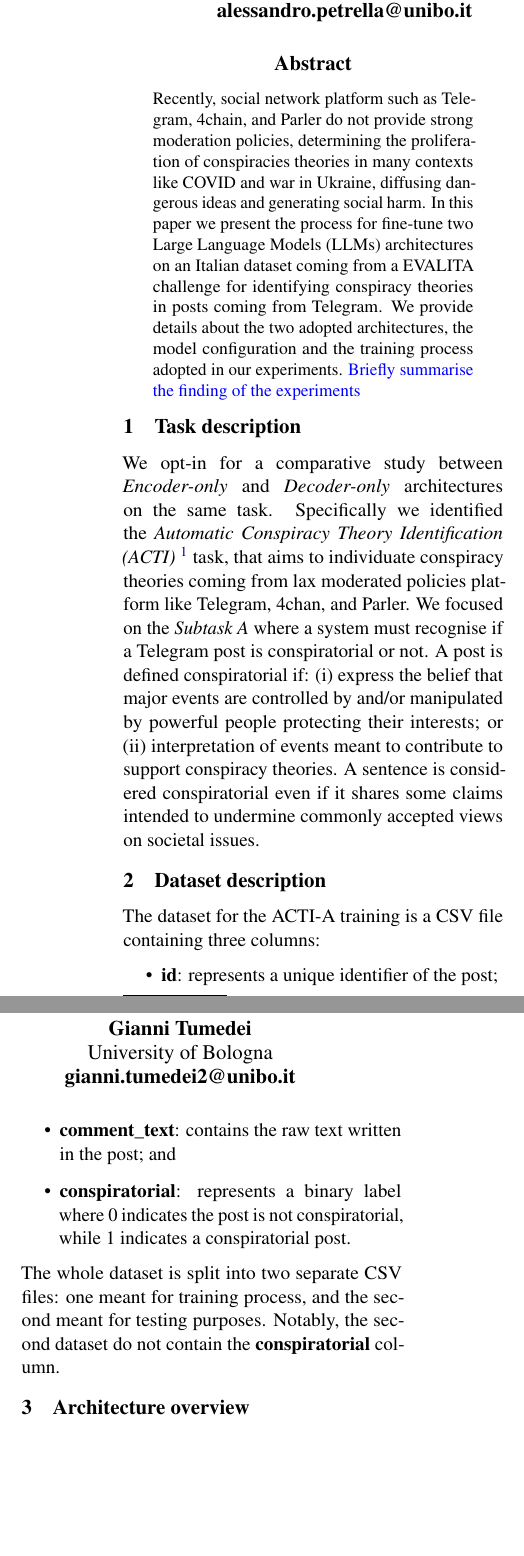
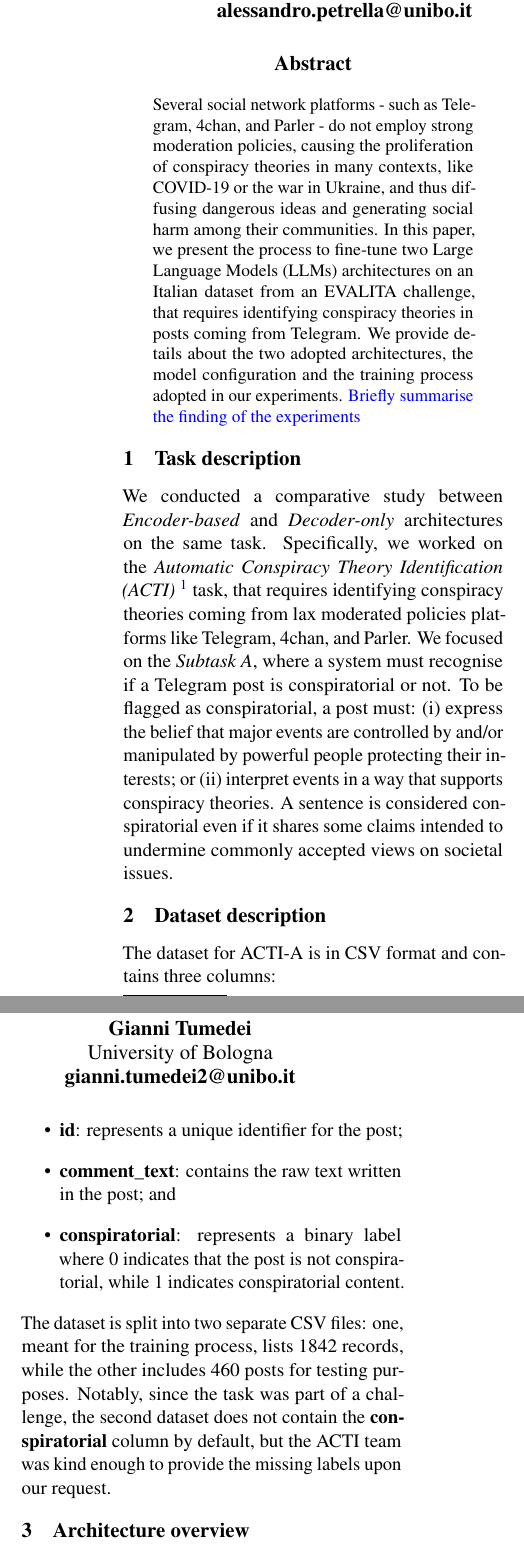
Before and after one commit to anitvam/BISS-2024-LLM-project, a LaTeX paper (BISS-2024-LLM-project.tex): two parts of the columns of page 1 of 2, joined at a grey line, cut so that both start at the same text, the shorter picture padded with empty space. Compiled offline with pdfLaTeX.

Commit message:
reword some sentences and add more details about the task

```diff
--- a/BISS-2024-LLM-project.tex
+++ b/BISS-2024-LLM-project.tex
@@ -94,49 +94,52 @@ Bertinoro International Spring School (BISS) 2024}
 \maketitle
 
 \begin{abstract}
-Recently,
-social network platform such as Telegram, 4chain, and Parler do not provide strong moderation policies,
-determining the proliferation of conspiracies theories in many contexts like COVID and war in Ukraine,
-diffusing dangerous ideas and generating social harm.
+Several social network platforms - such as Telegram, 4chan, and Parler - do not employ strong moderation
+policies, causing the proliferation of conspiracy theories in many contexts, like COVID-19 or the war
+in Ukraine, and thus diffusing dangerous ideas and generating social harm among their communities.
 %
-In this paper we present the process for fine-tune two \acp{llm} architectures
-on an Italian dataset coming from a EVALITA challenge
-for identifying conspiracy theories in posts coming from Telegram.
+In this paper, we present the process to fine-tune two \acp{llm} architectures
+on an Italian dataset from an EVALITA challenge, that requires identifying
+conspiracy theories in posts coming from Telegram.
 %
-We provide details about the two adopted architectures,
-the model configuration and the training process adopted in our experiments.
+We provide details about the two adopted architectures, the model configuration and the training
+process adopted in our experiments.
 %
 \meta{Briefly summarise the finding of the experiments}
 \end{abstract}
 
 \section{Task description}\label{sec:task-description}
-We opt-in for a comparative study between \emph{Encoder-only} and \emph{Decoder-only} architectures on the same task.
+We conducted a comparative study between \emph{Encoder-based} and \emph{Decoder-only} architectures
+on the same task.
 %
-Specifically we identified the \emph{\ac{acti}}~\footnote{\url{https://russogiuseppe.github.io/ACTI/}} task,
-that aims to individuate conspiracy theories coming from lax moderated policies platform like Telegram, 4chan, and Parler.
+Specifically, we worked on the \emph{\ac{acti}}~\footnote{\url{https://russogiuseppe.github.io/ACTI/}}
+task, that requires identifying conspiracy theories coming from lax moderated policies platforms like
+Telegram, 4chan, and Parler.
 %
-We focused on the \emph{Subtask A} where a system must recognise if a Telegram post is conspiratorial or not.
+We focused on the \emph{Subtask A}, where a system must recognise if a Telegram post is conspiratorial
+or not.
 %
-A post is defined conspiratorial if:
+To be flagged as conspiratorial, a post must:
 \begin{enumerate*}[label=(\roman{*})]
   \item express the belief that major events are controlled by and/or manipulated by powerful people protecting their interests; or
-  \item interpretation of events meant to contribute to support conspiracy theories.
+  \item interpret events in a way that supports conspiracy theories.
 \end{enumerate*}
 A sentence is considered conspiratorial even if it shares some claims intended to undermine commonly accepted views on societal issues.
 
 \section{Dataset description}\label{sec:dataset-description}
-The dataset for the \ac{acti}-A training is a CSV file containing three columns:
+The dataset for \ac{acti}-A is in CSV format and contains three columns:
 \begin{itemize}
-  \item \textbf{id}: represents a unique identifier of the post;
+  \item \textbf{id}: represents a unique identifier for the post;
   \item \textbf{comment\_text}: contains the raw text written in the post; and
-  \item \textbf{conspiratorial}: represents a binary label where 0 indicates the post is not conspiratorial,
-    while 1 indicates a conspiratorial post.
+  \item \textbf{conspiratorial}: represents a binary label where 0 indicates that the post is not conspiratorial,
+    while 1 indicates conspiratorial content.
 \end{itemize}
-The whole dataset is split into two separate CSV files: one meant for training process,
-and the second meant for testing purposes.
+The dataset is split into two separate CSV files: one, meant for the training process, lists
+1842 records, while the other includes 460 posts for testing purposes.
 %
-Notably,
-the second dataset do not contain the \textbf{conspiratorial} column.
+Notably, since the task was part of a challenge, the second dataset does not contain the
+\textbf{conspiratorial} column by default, but the \ac{acti} team was kind enough to provide the
+missing labels upon our request.
 
 \section{Architecture overview}\label{sec:architecture-overview}
 
```
Also changed, not shown: BISS-2024-LLM-project.tex (7 more changed lines).
